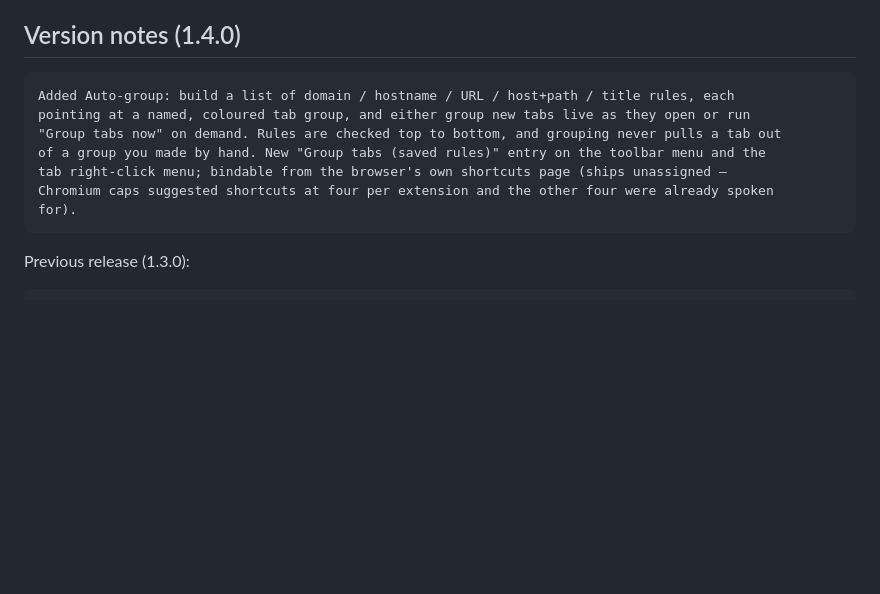
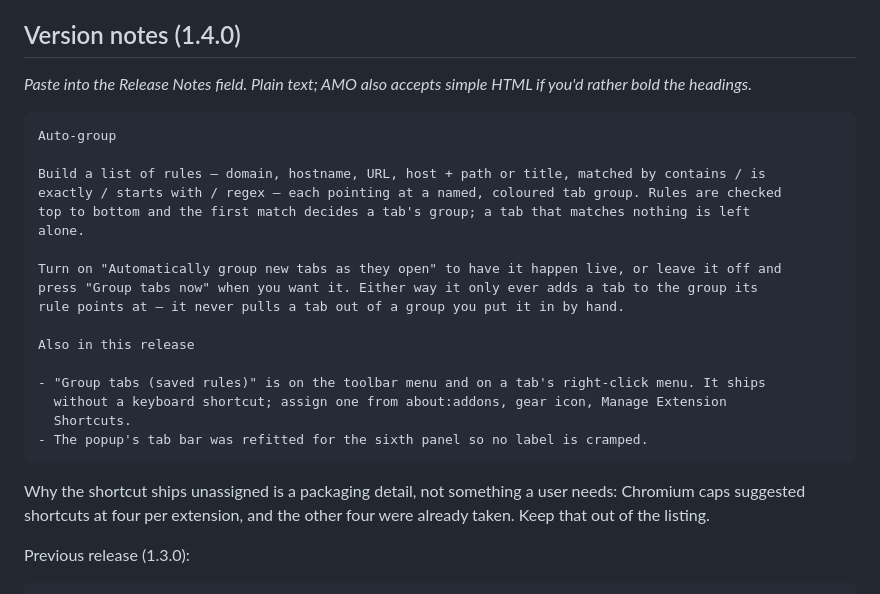
Before and after one commit to elpapimango/tab-marshal, a Markdown page: store/amo-listing.md, the part around the change. Rendered like a GitHub page; blank space fills up the shorter version.

Commit message:
Rewrite the 1.4.0 release notes for the listing
The draft explained the missing shortcut in terms of Chromium's cap,
which means nothing to someone reading a Firefox listing, and predated
the tab-bar refit. The reasoning stays in the file as a note to us and
out of the text meant for the field.

Co-Authored-By: Claude Opus 5 <noreply@anthropic.com>

```diff
--- a/store/amo-listing.md
+++ b/store/amo-listing.md
@@ -98,13 +98,30 @@ statement that the add-on transmits no user data. Leave the field blank unless A
 
 ## Version notes (1.4.0)
 
-    Added Auto-group: build a list of domain / hostname / URL / host+path / title rules, each
-    pointing at a named, coloured tab group, and either group new tabs live as they open or run
-    "Group tabs now" on demand. Rules are checked top to bottom, and grouping never pulls a tab out
-    of a group you made by hand. New "Group tabs (saved rules)" entry on the toolbar menu and the
-    tab right-click menu; bindable from the browser's own shortcuts page (ships unassigned —
-    Chromium caps suggested shortcuts at four per extension and the other four were already spoken
-    for).
+*Paste into the Release Notes field. Plain text; AMO also accepts simple HTML if you'd rather
+bold the headings.*
+
+    Auto-group
+
+    Build a list of rules — domain, hostname, URL, host + path or title, matched by contains / is
+    exactly / starts with / regex — each pointing at a named, coloured tab group. Rules are checked
+    top to bottom and the first match decides a tab's group; a tab that matches nothing is left
+    alone.
+
+    Turn on "Automatically group new tabs as they open" to have it happen live, or leave it off and
+    press "Group tabs now" when you want it. Either way it only ever adds a tab to the group its
+    rule points at — it never pulls a tab out of a group you put it in by hand.
+
+    Also in this release
+
+    - "Group tabs (saved rules)" is on the toolbar menu and on a tab's right-click menu. It ships
+      without a keyboard shortcut; assign one from about:addons, gear icon, Manage Extension
+      Shortcuts.
+    - The popup's tab bar was refitted for the sixth panel so no label is cramped.
+
+Why the shortcut ships unassigned is a packaging detail, not something a user needs: Chromium caps
+suggested shortcuts at four per extension, and the other four were already taken. Keep that out of
+the listing.
 
 Previous release (1.3.0):
 
```
